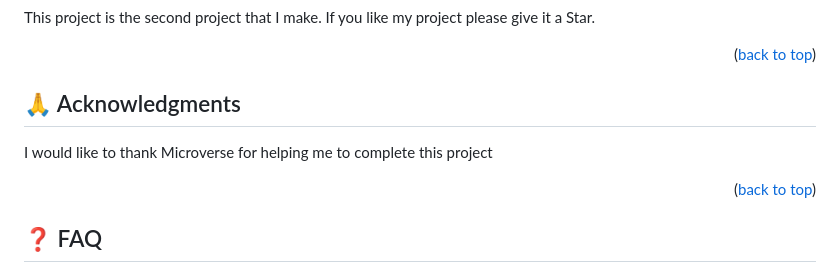
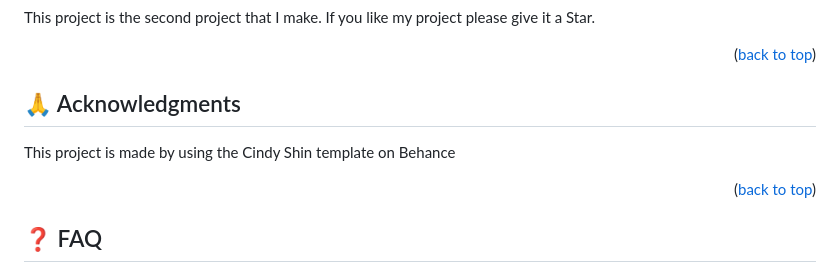
Before and after one commit to batoorsohail/microverse-course, a Markdown page: README.md, the part around one of its changes. Rendered like a GitHub page.

Commit message:
Update README.md
Add the Acknowledgments

```diff
--- a/README.md
+++ b/README.md
@@ -148,5 +148,5 @@ This project is the second project that I make. If you like my project please gi
 
-I would like to thank Microverse for helping me to complete this project
+This project is made by using the Cindy Shin template on Behance
 
 <p align="right">(<a href="#readme-top">back to top</a>)</p>
 
```
Also changed, not shown: other parts of README.md (+1 -1 lines).
